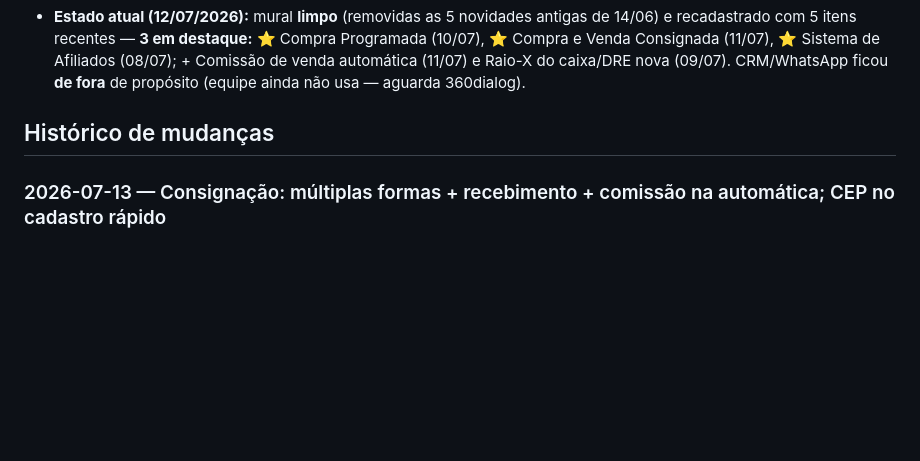
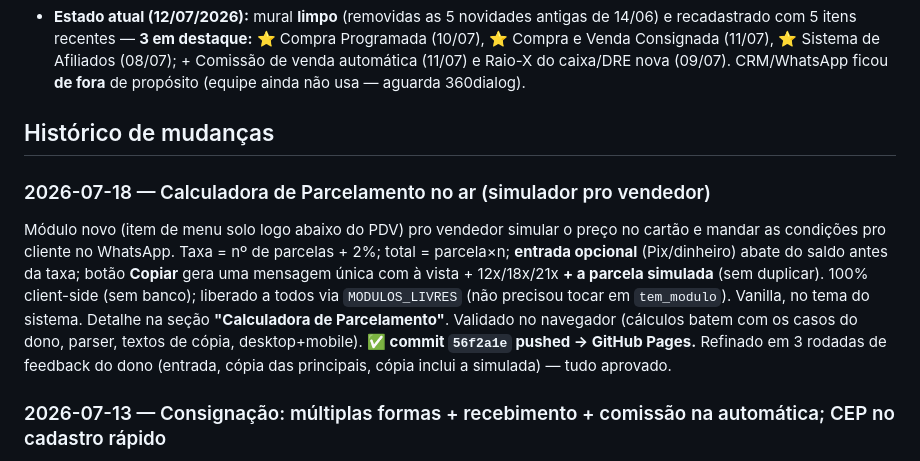
Before and after one commit to gab2ms/smart-motors-frontend, a Markdown page: CLAUDE.md, the part around one of its changes. Rendered like a GitHub page; blank space fills up the shorter version.

```diff
--- a/CLAUDE.md
+++ b/CLAUDE.md
@@ -701,6 +737,16 @@ do Supabase e a mudança vale na hora.
 
 ## Histórico de mudanças
 
+### 2026-07-18 — Calculadora de Parcelamento no ar (simulador pro vendedor)
+Módulo novo (item de menu solo logo abaixo do PDV) pro vendedor simular o preço no cartão e mandar as condições
+pro cliente no WhatsApp. Taxa = nº de parcelas + 2%; total = parcela×n; **entrada opcional** (Pix/dinheiro) abate
+do saldo antes da taxa; botão **Copiar** gera uma mensagem única com à vista + 12x/18x/21x **+ a parcela
+simulada** (sem duplicar). 100% client-side (sem banco); liberado a todos via `MODULOS_LIVRES` (não precisou
+tocar em `tem_modulo`). Vanilla, no tema do sistema. Detalhe na seção **"Calculadora de Parcelamento"**. Validado
+no navegador (cálculos batem com os casos do dono, parser, textos de cópia, desktop+mobile). **✅ commit `56f2a1e`
+pushed → GitHub Pages.** Refinado em 3 rodadas de feedback do dono (entrada, cópia das principais, cópia inclui a
+simulada) — tudo aprovado.
+
 ### 2026-07-13 — Consignação: múltiplas formas + recebimento + comissão na automática; CEP no cadastro rápido
 Pedidos do dono na sequência (a venda real da Harley destravou tudo). **(1) Venda pelo atalho** (`_consigrVender`/
 `_consigrConfirmarVenda`): forma única → **lista de formas** (cartão+pix+transferência, cada uma com valor, total soma
```
Also changed, not shown: other parts of CLAUDE.md (+36 -0 lines).
